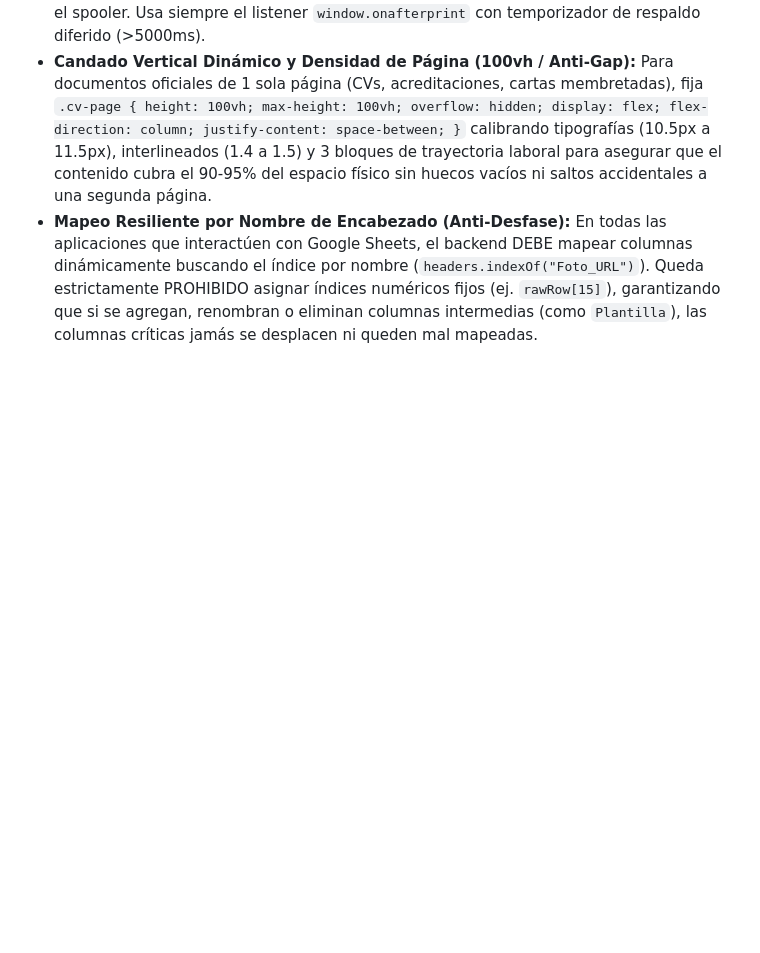
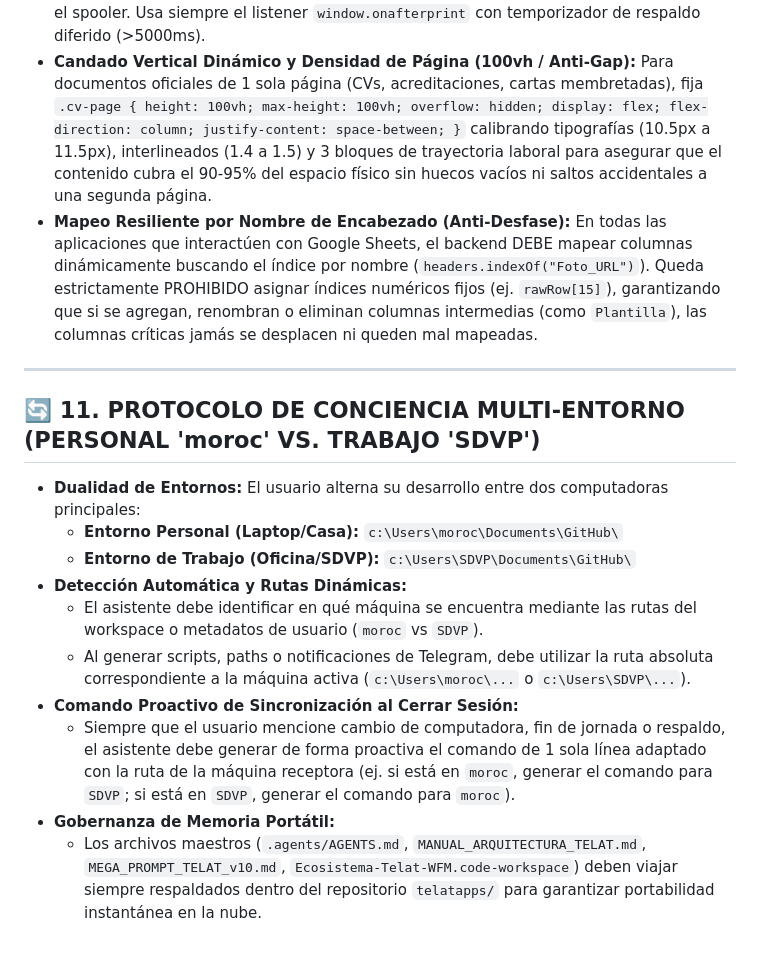
Before and after one commit to morocog/telatapps, a Markdown page: .agents/AGENTS.md, the part around the change. Rendered like a GitHub page; blank space fills up the shorter version.

Commit message:
docs: add Multi-Environment awareness protocol to AGENTS.md

```diff
--- a/.agents/AGENTS.md
+++ b/.agents/AGENTS.md
@@ -93,3 +93,18 @@ Este archivo contiene el contexto persistente, reglas de gobernanza, estándares
 - **Ciclo de Vida de Impresión Asíncrono (`window.onafterprint`):** JAMÁS destruyas el contenedor de impresión (`printArea.innerHTML = ''`) de forma síncrona en la línea inmediata después de `window.print()`. En navegadores Chromium, la rasterización del PDF es asíncrona; destruirlo de inmediato borra las imágenes antes de ser procesadas por el spooler. Usa siempre el listener `window.onafterprint` con temporizador de respaldo diferido (>5000ms).
 - **Candado Vertical Dinámico y Densidad de Página (100vh / Anti-Gap):** Para documentos oficiales de 1 sola página (CVs, acreditaciones, cartas membretadas), fija `.cv-page { height: 100vh; max-height: 100vh; overflow: hidden; display: flex; flex-direction: column; justify-content: space-between; }` calibrando tipografías (10.5px a 11.5px), interlineados (1.4 a 1.5) y 3 bloques de trayectoria laboral para asegurar que el contenido cubra el 90-95% del espacio físico sin huecos vacíos ni saltos accidentales a una segunda página.
 - **Mapeo Resiliente por Nombre de Encabezado (Anti-Desfase):** En todas las aplicaciones que interactúen con Google Sheets, el backend DEBE mapear columnas dinámicamente buscando el índice por nombre (`headers.indexOf("Foto_URL")`). Queda estrictamente PROHIBIDO asignar índices numéricos fijos (ej. `rawRow[15]`), garantizando que si se agregan, renombran o eliminan columnas intermedias (como `Plantilla`), las columnas críticas jamás se desplacen ni queden mal mapeadas.
+
+---
+
+## 🔄 11. PROTOCOLO DE CONCIENCIA MULTI-ENTORNO (PERSONAL 'moroc' VS. TRABAJO 'SDVP')
+
+- **Dualidad de Entornos:** El usuario alterna su desarrollo entre dos computadoras principales:
+  - **Entorno Personal (Laptop/Casa):** `c:\Users\moroc\Documents\GitHub\`
+  - **Entorno de Trabajo (Oficina/SDVP):** `c:\Users\SDVP\Documents\GitHub\`
+- **Detección Automática y Rutas Dinámicas:**
+  - El asistente debe identificar en qué máquina se encuentra mediante las rutas del workspace o metadatos de usuario (`moroc` vs `SDVP`).
+  - Al generar scripts, paths o notificaciones de Telegram, debe utilizar la ruta absoluta correspondiente a la máquina activa (`c:\Users\moroc\...` o `c:\Users\SDVP\...`).
+- **Comando Proactivo de Sincronización al Cerrar Sesión:**
+  - Siempre que el usuario mencione cambio de computadora, fin de jornada o respaldo, el asistente debe generar de forma proactiva el comando de 1 sola línea adaptado con la ruta de la máquina receptora (ej. si está en `moroc`, generar el comando para `SDVP`; si está en `SDVP`, generar el comando para `moroc`).
+- **Gobernanza de Memoria Portátil:**
+  - Los archivos maestros (`.agents/AGENTS.md`, `MANUAL_ARQUITECTURA_TELAT.md`, `MEGA_PROMPT_TELAT_v10.md`, `Ecosistema-Telat-WFM.code-workspace`) deben viajar siempre respaldados dentro del repositorio `telatapps/` para garantizar portabilidad instantánea en la nube.
```
